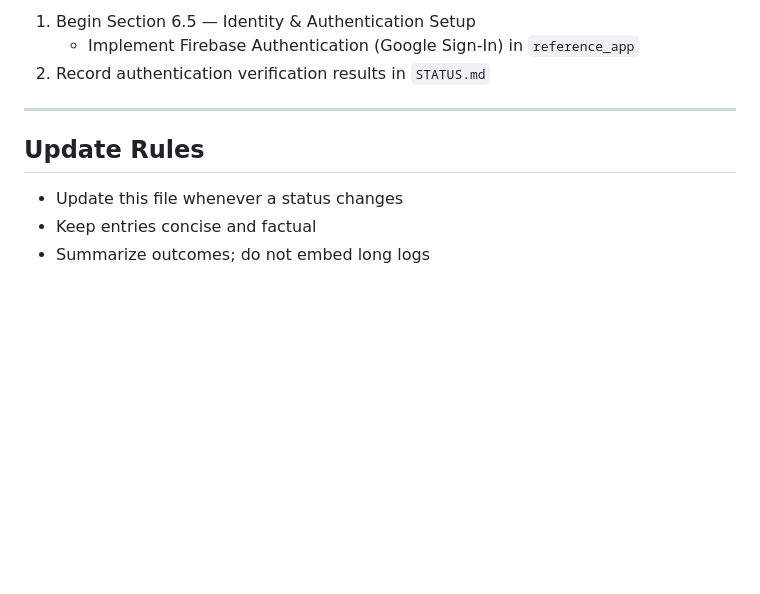
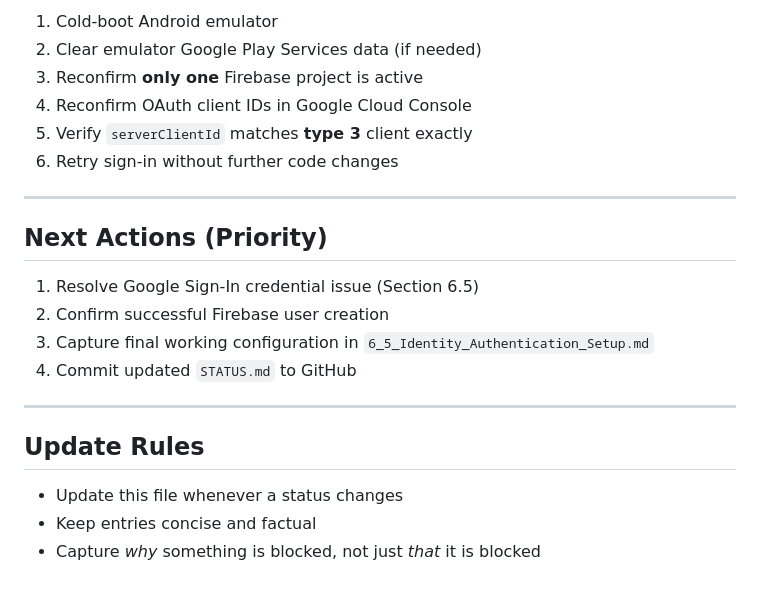
Before and after one commit to tstandke/AndroidDev_ToolChain, a Markdown page: STATUS.md, the part around one of its changes. Rendered like a GitHub page; blank space fills up the shorter version.

```diff
--- a/STATUS.md
+++ b/STATUS.md
@@ -127,7 +176,19 @@ It complements (but does not replace) the specification in `Project_Prompt.md`.
 
-1. Begin Section 6.5 — Identity & Authentication Setup
-   - Implement Firebase Authentication (Google Sign-In) in `reference_app`
-2. Record authentication verification results in `STATUS.md`
+1. Cold-boot Android emulator
+2. Clear emulator Google Play Services data (if needed)
+3. Reconfirm **only one** Firebase project is active
+4. Reconfirm OAuth client IDs in Google Cloud Console
+5. Verify `serverClientId` matches **type 3** client exactly
+6. Retry sign-in without further code changes
+
+---
+
+## Next Actions (Priority)
+
+1. Resolve Google Sign-In credential issue (Section 6.5)
+2. Confirm successful Firebase user creation
+3. Capture final working configuration in `6_5_Identity_Authentication_Setup.md`
+4. Commit updated `STATUS.md` to GitHub
 
 ---
 
@@ -135,4 +196,4 @@ It complements (but does not replace) the specification in `Project_Prompt.md`.
 
 - Update this file whenever a status changes
 - Keep entries concise and factual
-- Summarize outcomes; do not embed long logs
+- Capture *why* something is blocked, not just *that* it is blocked
```
Also changed, not shown: other parts of STATUS.md (+95 -46 lines).
